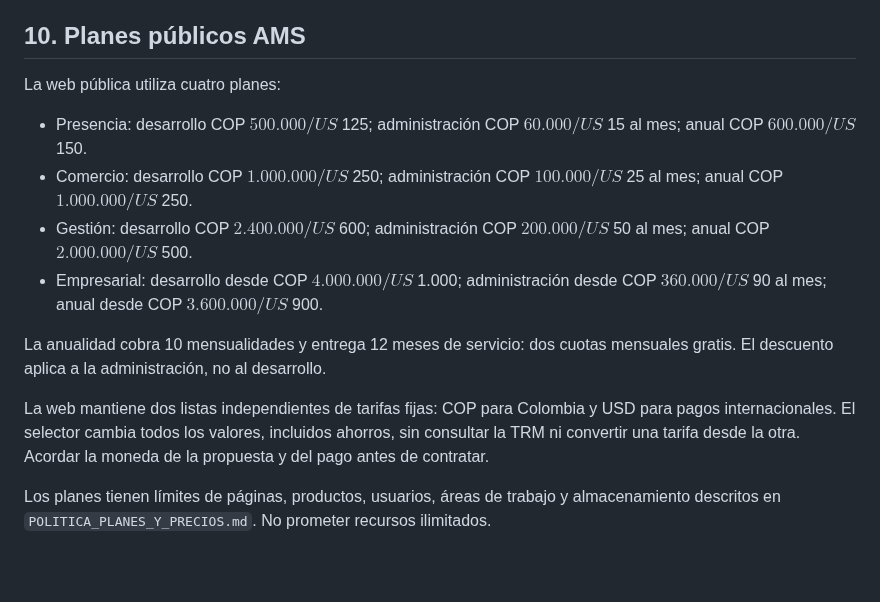
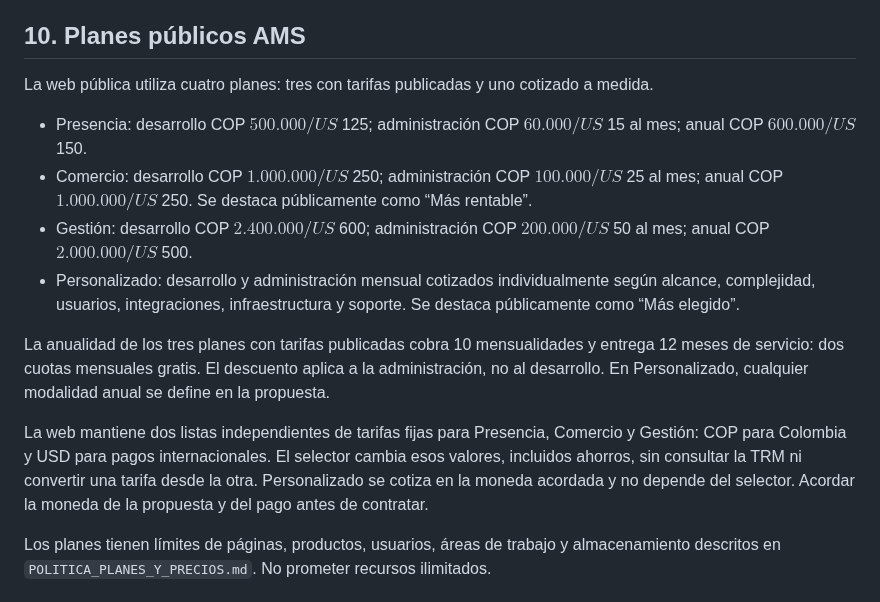
Before and after one commit to avilamorasoluciones/ams, a Markdown page: AGENTS.md, the part around the change. GitHub-like rendering; blank space fills up the shorter version.

Commit message:
Sincronizar guía AMS con los planes y precios vigentes

```diff
--- a/AGENTS.md
+++ b/AGENTS.md
@@ -212,15 +212,15 @@ Ningún sistema es “inhackeable”. Describir controles y riesgos residuales.
 
 ## 10. Planes públicos AMS
 
-La web pública utiliza cuatro planes:
+La web pública utiliza cuatro planes: tres con tarifas publicadas y uno cotizado a medida.
 - Presencia: desarrollo COP $500.000 / US$ 125; administración COP $60.000 / US$ 15 al mes; anual COP $600.000 / US$ 150.
-- Comercio: desarrollo COP $1.000.000 / US$ 250; administración COP $100.000 / US$ 25 al mes; anual COP $1.000.000 / US$ 250.
+- Comercio: desarrollo COP $1.000.000 / US$ 250; administración COP $100.000 / US$ 25 al mes; anual COP $1.000.000 / US$ 250. Se destaca públicamente como “Más rentable”.
 - Gestión: desarrollo COP $2.400.000 / US$ 600; administración COP $200.000 / US$ 50 al mes; anual COP $2.000.000 / US$ 500.
-- Empresarial: desarrollo desde COP $4.000.000 / US$ 1.000; administración desde COP $360.000 / US$ 90 al mes; anual desde COP $3.600.000 / US$ 900.
+- Personalizado: desarrollo y administración mensual cotizados individualmente según alcance, complejidad, usuarios, integraciones, infraestructura y soporte. Se destaca públicamente como “Más elegido”.
 
-La anualidad cobra 10 mensualidades y entrega 12 meses de servicio: dos cuotas mensuales gratis. El descuento aplica a la administración, no al desarrollo.
+La anualidad de los tres planes con tarifas publicadas cobra 10 mensualidades y entrega 12 meses de servicio: dos cuotas mensuales gratis. El descuento aplica a la administración, no al desarrollo. En Personalizado, cualquier modalidad anual se define en la propuesta.
 
-La web mantiene dos listas independientes de tarifas fijas: COP para Colombia y USD para pagos internacionales. El selector cambia todos los valores, incluidos ahorros, sin consultar la TRM ni convertir una tarifa desde la otra. Acordar la moneda de la propuesta y del pago antes de contratar.
+La web mantiene dos listas independientes de tarifas fijas para Presencia, Comercio y Gestión: COP para Colombia y USD para pagos internacionales. El selector cambia esos valores, incluidos ahorros, sin consultar la TRM ni convertir una tarifa desde la otra. Personalizado se cotiza en la moneda acordada y no depende del selector. Acordar la moneda de la propuesta y del pago antes de contratar.
 
 Los planes tienen límites de páginas, productos, usuarios, áreas de trabajo y almacenamiento descritos en `POLITICA_PLANES_Y_PRECIOS.md`. No prometer recursos ilimitados.
 
```
